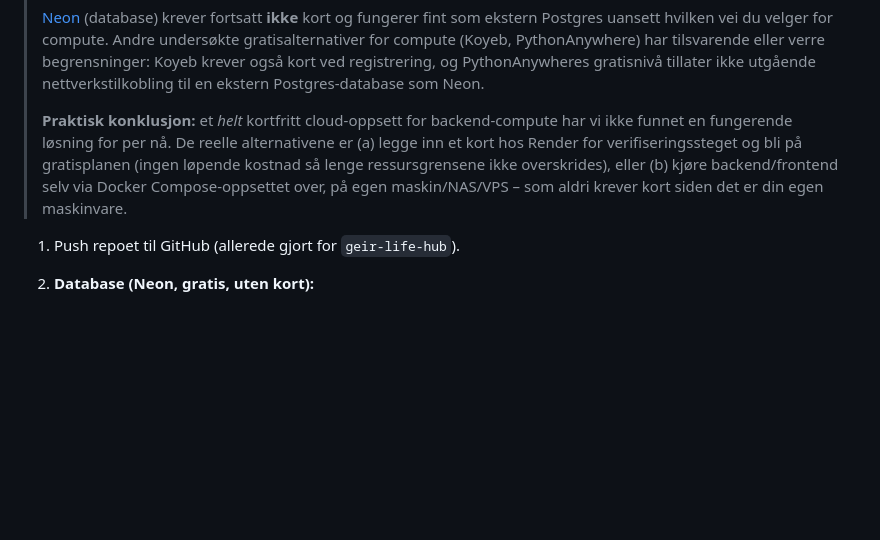
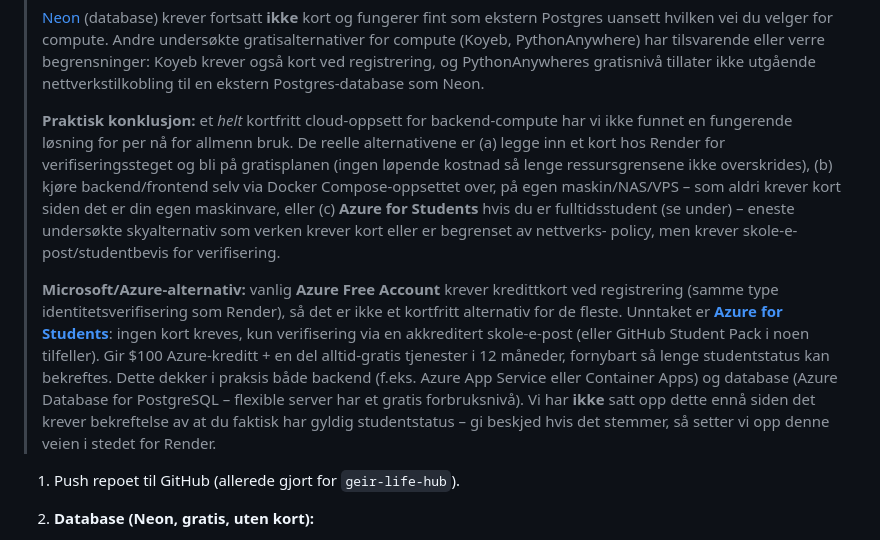
Before and after one commit to GeirMagnusPettersen/geir-life-hub, a Markdown page: README.md, the part around the change. Rendered like a GitHub page; blank space fills up the shorter version.

Commit message:
docs: note Azure for Students as a card-free MS deployment option
Regular Azure Free Account requires a credit card at signup, same as
Render - not a card-free alternative for most users. Azure for Students
is the one exception: no card required, only school-email/student-status
verification, and would cover both backend (App Service/Container Apps)
and database (Azure Database for PostgreSQL) for free. Documented as a
conditional option pending confirmation of student eligibility.

Co-authored-by: Copilot App <223556219+Copilot@users.noreply.github.com>
Copilot-Session: 829670f9-16d6-453b-ac18-b7972393db3a

```diff
--- a/README.md
+++ b/README.md
@@ -112,12 +112,29 @@ fremgangsmåten (bekreftet live i Render/Neon sine dashbord):
 > utgående nettverkstilkobling til en ekstern Postgres-database som Neon.
 >
 > **Praktisk konklusjon:** et *helt* kortfritt cloud-oppsett for
-> backend-compute har vi ikke funnet en fungerende løsning for per nå. De
-> reelle alternativene er (a) legge inn et kort hos Render for
-> verifiseringssteget og bli på gratisplanen (ingen løpende kostnad så
-> lenge ressursgrensene ikke overskrides), eller (b) kjøre backend/frontend
-> selv via Docker Compose-oppsettet over, på egen maskin/NAS/VPS – som
-> aldri krever kort siden det er din egen maskinvare.
+> backend-compute har vi ikke funnet en fungerende løsning for per nå for
+> allmenn bruk. De reelle alternativene er (a) legge inn et kort hos Render
+> for verifiseringssteget og bli på gratisplanen (ingen løpende kostnad så
+> lenge ressursgrensene ikke overskrides), (b) kjøre backend/frontend selv
+> via Docker Compose-oppsettet over, på egen maskin/NAS/VPS – som aldri
+> krever kort siden det er din egen maskinvare, eller (c) **Azure for
+> Students** hvis du er fulltidsstudent (se under) – eneste undersøkte
+> skyalternativ som verken krever kort eller er begrenset av nettverks-
+> policy, men krever skole-e-post/studentbevis for verifisering.
+>
+> **Microsoft/Azure-alternativ:** vanlig **Azure Free Account** krever
+> kredittkort ved registrering (samme type identitetsverifisering som
+> Render), så det er ikke et kortfritt alternativ for de fleste. Unntaket
+> er **[Azure for Students](https://azure.microsoft.com/free/students/)**:
+> ingen kort kreves, kun verifisering via en akkreditert skole-e-post (eller
+> GitHub Student Pack i noen tilfeller). Gir $100 Azure-kreditt + en del
+> alltid-gratis tjenester i 12 måneder, fornybart så lenge studentstatus kan
+> bekreftes. Dette dekker i praksis både backend (f.eks. Azure App Service
+> eller Container Apps) og database (Azure Database for PostgreSQL –
+> flexible server har et gratis forbruksnivå). Vi har **ikke** satt opp
+> dette ennå siden det krever bekreftelse av at du faktisk har gyldig
+> studentstatus – gi beskjed hvis det stemmer, så setter vi opp denne veien
+> i stedet for Render.
 
 1. Push repoet til GitHub (allerede gjort for `geir-life-hub`).
 2. **Database (Neon, gratis, uten kort):**
```
